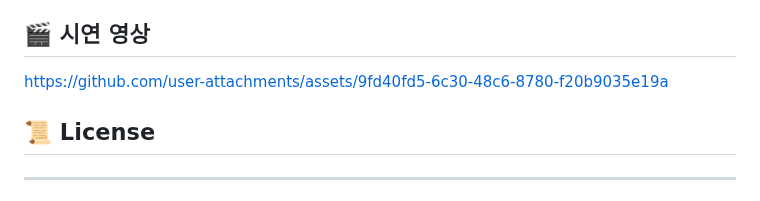
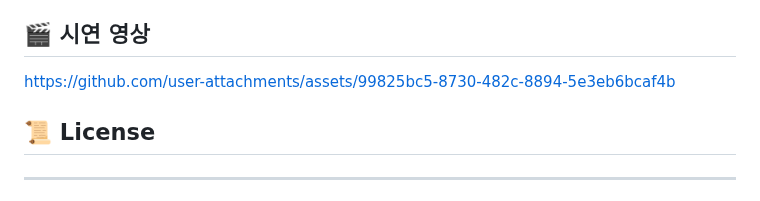
Before and after one commit to asite444/CheerUpProject, a Markdown page: README.md, the part around the change. Drawn GitHub-style.

```diff
--- a/README.md
+++ b/README.md
@@ -110,7 +110,10 @@
 
 ## 🎬 시연 영상
 
-https://github.com/user-attachments/assets/9fd40fd5-6c30-48c6-8780-f20b9035e19a
+
+
+
+https://github.com/user-attachments/assets/99825bc5-8730-482c-8894-5e3eb6bcaf4b
 
 
 
```
